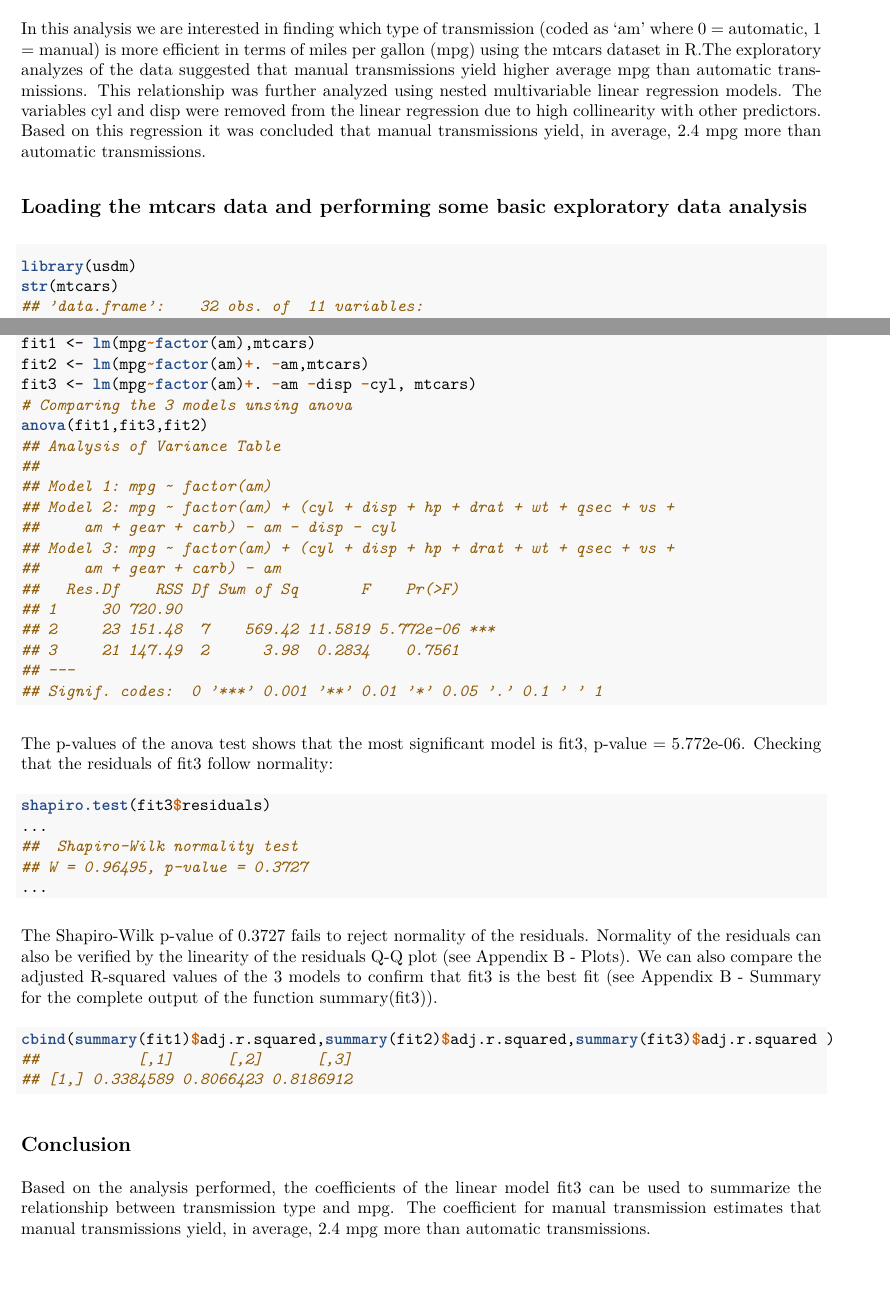
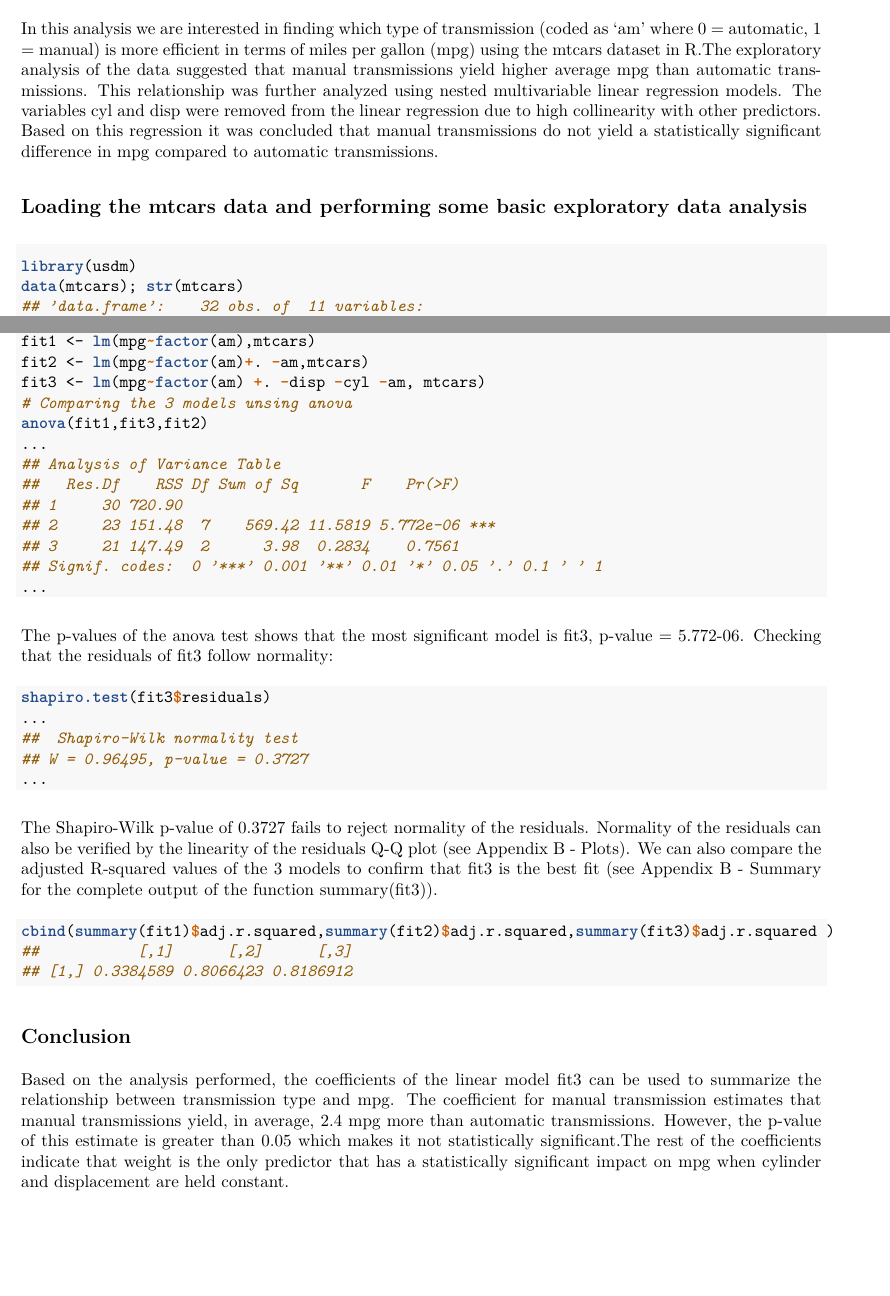
Before and after one commit to angierosy02/RegressionModelsProject, an R Markdown document (RegressionModelsProject.Rmd): two parts of pages 1 and 2 of 5, joined at a grey line, cut so that both start at the same text. The pictures show the output file RegressionModelsProject.pdf that the author committed with the source.

Commit message:
Conclusion corrections

````diff
--- a/RegressionModelsProject.Rmd
+++ b/RegressionModelsProject.Rmd
@@ -39,13 +39,13 @@ knit_hooks$set(output = function(x, options) {
 ```
 
 ## Executive Summary
-In this analysis we are interested in finding which type of transmission (coded as 'am' where 0 = automatic, 1 = manual) is more efficient in terms of miles per gallon (mpg) using the mtcars dataset in R.The exploratory analyzes of the data suggested that manual transmissions yield higher average mpg than automatic transmissions. This relationship was further analyzed using nested multivariable linear regression models. The variables cyl and disp were removed from the linear regression due to high collinearity with other predictors. Based on this regression it was concluded that manual transmissions yield, in average, 2.4 mpg more than automatic transmissions.
+In this analysis we are interested in finding which type of transmission (coded as 'am' where 0 = automatic, 1 = manual) is more efficient in terms of miles per gallon (mpg) using the mtcars dataset in R.The exploratory analysis of the data suggested that manual transmissions yield higher average mpg than automatic transmissions. This relationship was further analyzed using nested multivariable linear regression models. The variables cyl and disp were removed from the linear regression due to high collinearity with other predictors. Based on this regression it was concluded that manual transmissions do not yield a statistically significant difference in mpg compared to automatic transmissions.
 
 ## Loading the mtcars data and performing some basic exploratory data analysis
 
 ```{r collapse=TRUE}
 library(usdm)
-str(mtcars)
+data(mtcars); str(mtcars)
 ```
 The mtcars dataset contains 32 observation and 11 variables. This data was further summarized based on the transmission type to explore its relationship with the other variables. It is worth noting that manual transmission yielded higher miles per gallons than automatic transmission (see Appendix A - Table 1: mpg mean values). Linear regression models will be created to analyze the relationship between transmission type and mpg. This analysis will assume that the variable mpg is the desired outcome and the rest of the variables are predictors.
 
@@ -61,11 +61,11 @@ The vifcor function excludes any predictor with a VIF > 10 since the information
 # Creating 3 nested linear models:
 fit1 <- lm(mpg~factor(am),mtcars)
 fit2 <- lm(mpg~factor(am)+. -am,mtcars)
-fit3 <- lm(mpg~factor(am)+. -am -disp -cyl, mtcars)
+fit3 <- lm(mpg~factor(am) +. -disp -cyl -am, mtcars)
 # Comparing the 3 models unsing anova
 anova(fit1,fit3,fit2)
 ```
-The p-values of the anova test shows that the most significant model is fit3, p-value = 5.772e-06. Checking that the residuals of fit3 follow normality:
+The p-values of the anova test shows that the most significant model is fit3, p-value = 5.772-06. Checking that the residuals of fit3 follow normality:
 ```{r collapse=TRUE, output.lines = c(2,5)}
 shapiro.test(fit3$residuals)
 ```
@@ -75,7 +75,7 @@ The Shapiro-Wilk p-value of 0.3727 fails to reject normality of the residuals. N
 cbind(summary(fit1)$adj.r.squared,summary(fit2)$adj.r.squared,summary(fit3)$adj.r.squared )
 ```
 ## Conclusion
-Based on the analysis performed, the coefficients of the linear model fit3 can be used to summarize the relationship between transmission type and mpg. The coefficient for manual transmission estimates that manual transmissions yield, in average, 2.4 mpg more than automatic transmissions.
+Based on the analysis performed, the coefficients of the linear model fit3 can be used to summarize the relationship between transmission type and mpg. The coefficient for manual transmission estimates that manual transmissions yield, in average, 2.4 mpg more than automatic transmissions. However, the p-value of this estimate is greater than 0.05 which makes it not statistically significant.The rest of the coefficients indicate that weight is the only predictor that has a statistically significant impact on mpg when cylinder and displacement are held constant.
 
 \newpage
 ## Appendix A - Exploratory Graphs and Table
````
Also changed, not shown: RegressionModelsProject.pdf, RegressionModelsProject.Rmd (4 more changed lines).
